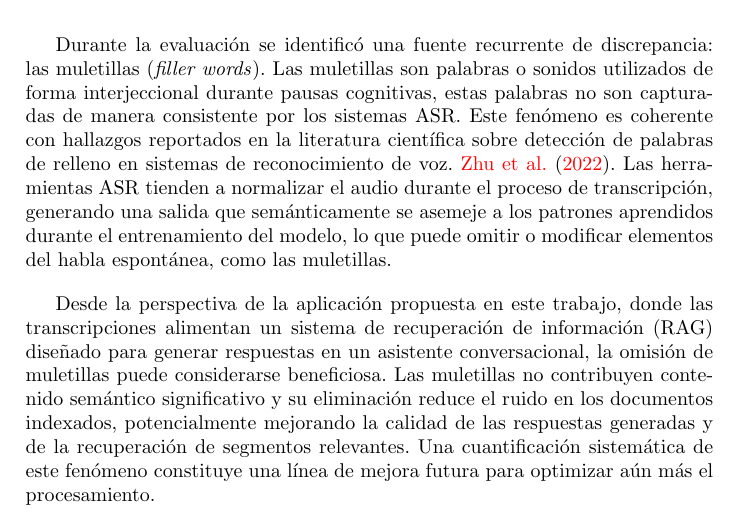
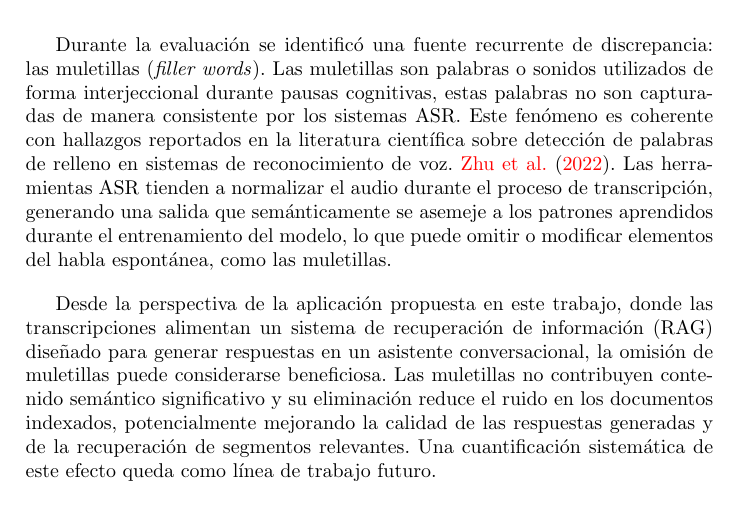
Before and after one commit to guidodinello/proyecto-de-grado-openfing-rag, a LaTeX thesis (main.tex, which reads Nuestro/Capitulos/6-Experimentacion.tex): part of page 71 of 111, cut so that both start at the same text. Compiled offline with pdfLaTeX.

Commit message:
fix: acortar frase vaga sobre "optimizar el procesamiento" (Libertad p.71)
Libertad marco "optimizar" en "linea de mejora futura para optimizar aun
mas el procesamiento" (vago + redundante mejora/optimizar).

Co-Authored-By: Claude Sonnet 5 <noreply@anthropic.com>
Claude-Session: https://claude.ai/code/session_017aDmgsM9XRf8y7nNm2SDNi

```diff
--- a/Nuestro/Capitulos/6-Experimentacion.tex
+++ b/Nuestro/Capitulos/6-Experimentacion.tex
@@ -138,7 +138,7 @@ A diferencia de las dificultades observadas con palabras de uso general, el mode
 
 Durante la evaluación se identificó una fuente recurrente de discrepancia: las muletillas (\textit{filler words}). Las muletillas son palabras o sonidos utilizados de forma interjeccional durante pausas cognitivas, estas palabras no son capturadas de manera consistente por los sistemas ASR. Este fenómeno es coherente con hallazgos reportados en la literatura científica sobre detección de palabras de relleno en sistemas de reconocimiento de voz. \cite{zhu2022fillerworddetectionclassification}. Las herramientas ASR tienden a normalizar el audio durante el proceso de transcripción, generando una salida que semánticamente se asemeje a los patrones aprendidos durante el entrenamiento del modelo, lo que puede omitir o modificar elementos del habla espontánea, como las muletillas.
 
-Desde la perspectiva de la aplicación propuesta en este trabajo, donde las transcripciones alimentan un sistema de recuperación de información (RAG) diseñado para generar respuestas en un asistente conversacional, la omisión de muletillas puede considerarse beneficiosa. Las muletillas no contribuyen contenido semántico significativo y su eliminación reduce el ruido en los documentos indexados, potencialmente mejorando la calidad de las respuestas generadas y de la recuperación de segmentos relevantes. Una cuantificación sistemática de este fenómeno constituye una línea de mejora futura para optimizar aún más el procesamiento.
+Desde la perspectiva de la aplicación propuesta en este trabajo, donde las transcripciones alimentan un sistema de recuperación de información (RAG) diseñado para generar respuestas en un asistente conversacional, la omisión de muletillas puede considerarse beneficiosa. Las muletillas no contribuyen contenido semántico significativo y su eliminación reduce el ruido en los documentos indexados, potencialmente mejorando la calidad de las respuestas generadas y de la recuperación de segmentos relevantes. Una cuantificación sistemática de este efecto queda como línea de trabajo futuro.
 
 \subsection{Justificación de faster-whisper}
 \label{subsection:6-1-faster-whisper}
```
